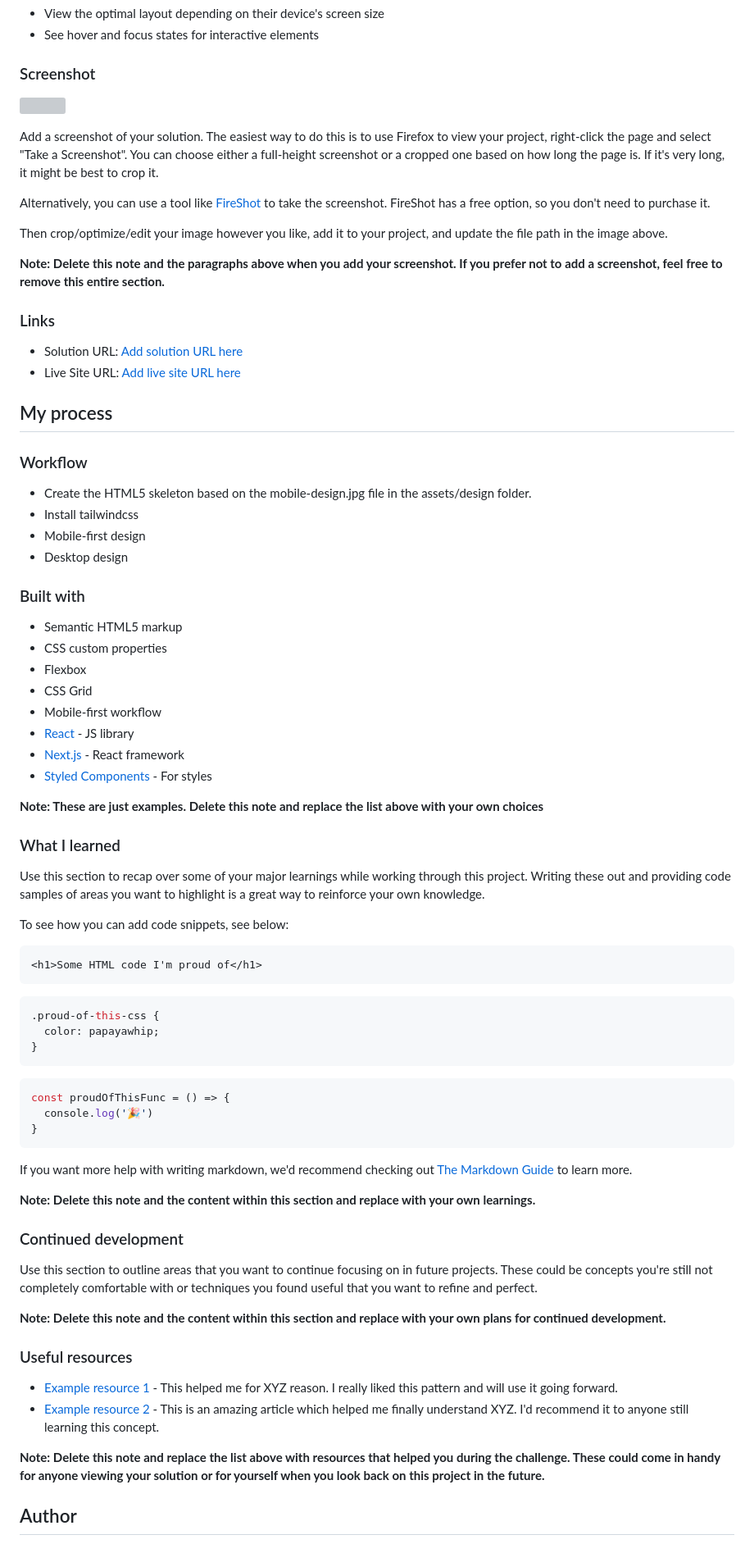
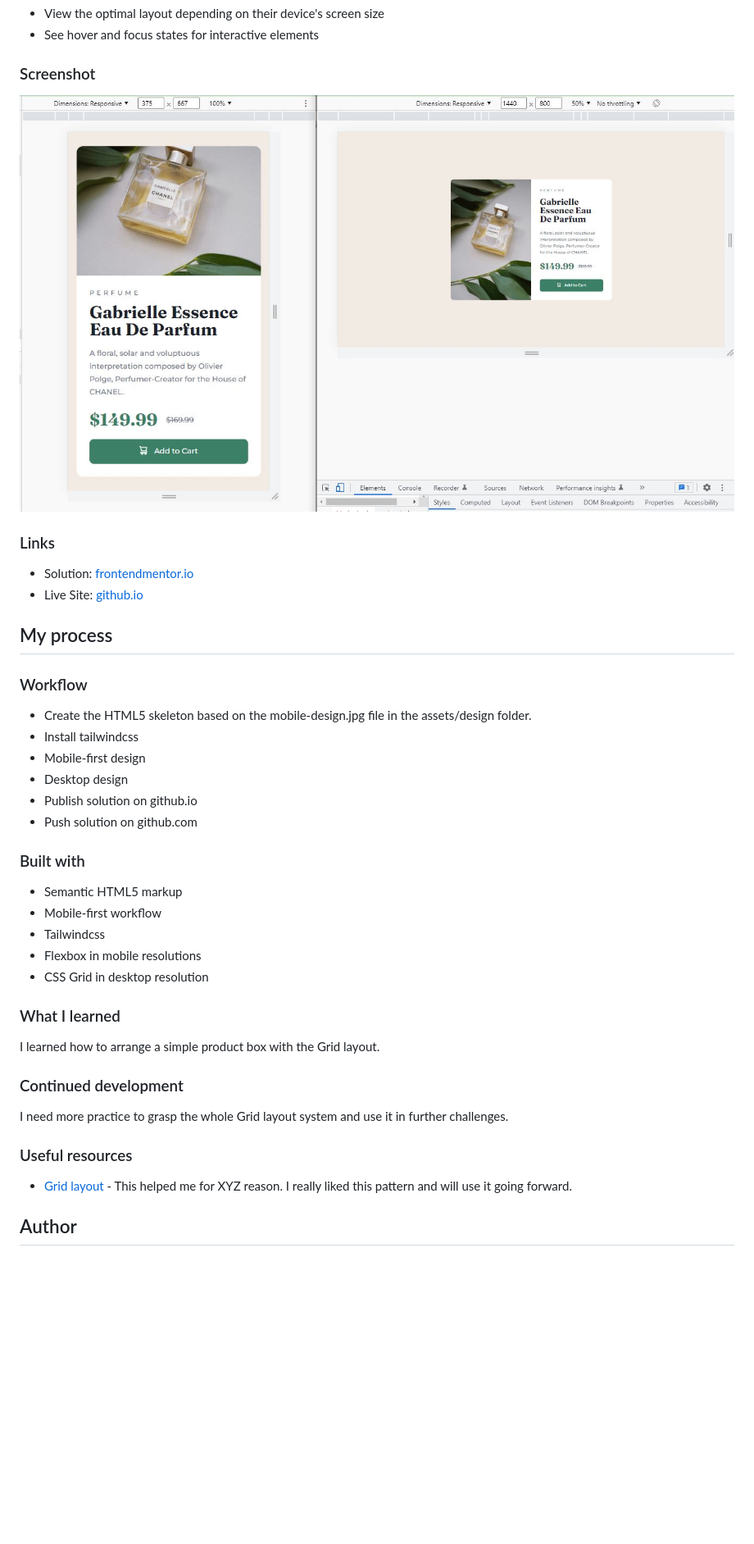
Before and after one commit to siavhnz/product-preview-card, a Markdown page: README-template.md, the part around the change printed below. Shown: that part at 82% size. Drawn GitHub-style; pictures changed too: assets/images/screenshot.JPG (added); blank space fills up the shorter version; grey boxes are pictures that could not be loaded.

Commit message:
broken svg url fixed

````diff
--- a/README-template.md
+++ b/README-template.md
@@ -28,20 +28,12 @@ Users should be able to:
 
 ### Screenshot
 
-![](./screenshot.jpg)
-
-Add a screenshot of your solution. The easiest way to do this is to use Firefox to view your project, right-click the page and select "Take a Screenshot". You can choose either a full-height screenshot or a cropped one based on how long the page is. If it's very long, it might be best to crop it.
-
-Alternatively, you can use a tool like [FireShot](https://getfireshot.com/) to take the screenshot. FireShot has a free option, so you don't need to purchase it.
-
-Then crop/optimize/edit your image however you like, add it to your project, and update the file path in the image above.
-
-**Note: Delete this note and the paragraphs above when you add your screenshot. If you prefer not to add a screenshot, feel free to remove this entire section.**
+![screenshot](./assets/images/screenshot.JPG)
 
 ### Links
 
-- Solution URL: [Add solution URL here](https://your-solution-url.com)
-- Live Site URL: [Add live site URL here](https://your-live-site-url.com)
+- Solution: [frontendmentor.io](https://your-solution-url.com)
+- Live Site: [github.io](https://siavhnz.github.io/frontendmentor/4.product-preview-card/index.html)
 
 ## My process
 
@@ -51,56 +43,28 @@ Then crop/optimize/edit your image however you like, add it to your project, and
 - Install tailwindcss
 - Mobile-first design
 - Desktop design
+- Publish solution on github.io
+- Push solution on github.com
 
 ### Built with
 
 - Semantic HTML5 markup
-- CSS custom properties
-- Flexbox
-- CSS Grid
 - Mobile-first workflow
-- [React](https://reactjs.org/) - JS library
-- [Next.js](https://nextjs.org/) - React framework
-- [Styled Components](https://styled-components.com/) - For styles
-
-**Note: These are just examples. Delete this note and replace the list above with your own choices**
+- Tailwindcss
+- Flexbox in mobile resolutions
+- CSS Grid in desktop resolution
 
 ### What I learned
 
-Use this section to recap over some of your major learnings while working through this project. Writing these out and providing code samples of areas you want to highlight is a great way to reinforce your own knowledge.
-
-To see how you can add code snippets, see below:
-
-```html
-<h1>Some HTML code I'm proud of</h1>
-```
-```css
-.proud-of-this-css {
-  color: papayawhip;
-}
-```
-```js
-const proudOfThisFunc = () => {
-  console.log('🎉')
-}
-```
-
-If you want more help with writing markdown, we'd recommend checking out [The Markdown Guide](https://www.markdownguide.org/) to learn more.
-
-**Note: Delete this note and the content within this section and replace with your own learnings.**
+I learned how to arrange a simple product box with the Grid layout.
 
 ### Continued development
 
-Use this section to outline areas that you want to continue focusing on in future projects. These could be concepts you're still not completely comfortable with or techniques you found useful that you want to refine and perfect.
-
-**Note: Delete this note and the content within this section and replace with your own plans for continued development.**
+I need more practice to grasp the whole Grid layout system and use it in further challenges.
 
 ### Useful resources
 
-- [Example resource 1](https://www.example.com) - This helped me for XYZ reason. I really liked this pattern and will use it going forward.
-- [Example resource 2](https://www.example.com) - This is an amazing article which helped me finally understand XYZ. I'd recommend it to anyone still learning this concept.
-
-**Note: Delete this note and replace the list above with resources that helped you during the challenge. These could come in handy for anyone viewing your solution or for yourself when you look back on this project in the future.**
+- [Grid layout](https://www.example.com) - This helped me for XYZ reason. I really liked this pattern and will use it going forward.
 
 ## Author
 
````
Also changed, not shown: other parts of README-template.md (+3 -7 lines), 2 other files.
